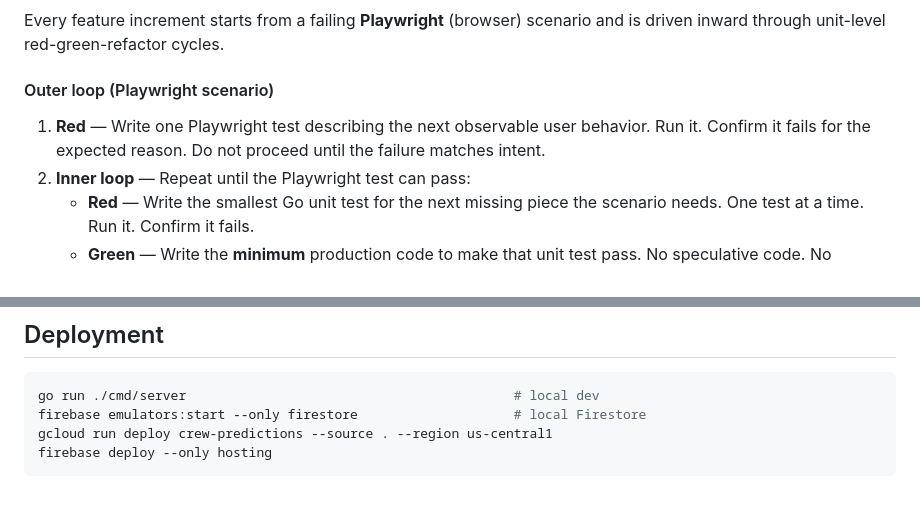
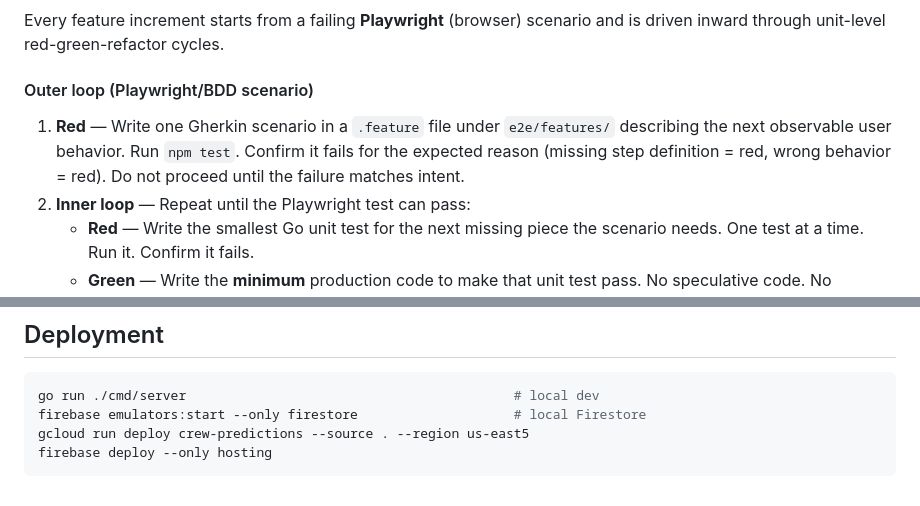
Before and after one commit to mcornell/crew-predictions, a Markdown page: CLAUDE.md, 2 parts joined by grey strips. GitHub-like rendering.

Commit message:
Fix CLAUDE.md: BDD outer loop wording, correct deploy region to us-east5
Co-Authored-By: Claude Sonnet 4.6 <noreply@anthropic.com>

````diff
--- a/CLAUDE.md
+++ b/CLAUDE.md
@@ -31,9 +31,9 @@ This file provides guidance to Claude Code (claude.ai/code) when working with co
 
 Every feature increment starts from a failing **Playwright** (browser) scenario and is driven inward through unit-level red-green-refactor cycles.
 
-#### Outer loop (Playwright scenario)
+#### Outer loop (Playwright/BDD scenario)
 
-1. **Red** — Write one Playwright test describing the next observable user behavior. Run it. Confirm it fails for the expected reason. Do not proceed until the failure matches intent.
+1. **Red** — Write one Gherkin scenario in a `.feature` file under `e2e/features/` describing the next observable user behavior. Run `npm test`. Confirm it fails for the expected reason (missing step definition = red, wrong behavior = red). Do not proceed until the failure matches intent.
 2. **Inner loop** — Repeat until the Playwright test can pass:
    - **Red** — Write the smallest Go unit test for the next missing piece the scenario needs. One test at a time. Run it. Confirm it fails.
    - **Green** — Write the **minimum** production code to make that unit test pass. No speculative code. No implementing more than the test demands.
@@ -87,6 +87,6 @@ Always provide sources when responding.
 ```bash
 go run ./cmd/server                                          # local dev
 firebase emulators:start --only firestore                    # local Firestore
-gcloud run deploy crew-predictions --source . --region us-central1
+gcloud run deploy crew-predictions --source . --region us-east5
 firebase deploy --only hosting
 ```
````
